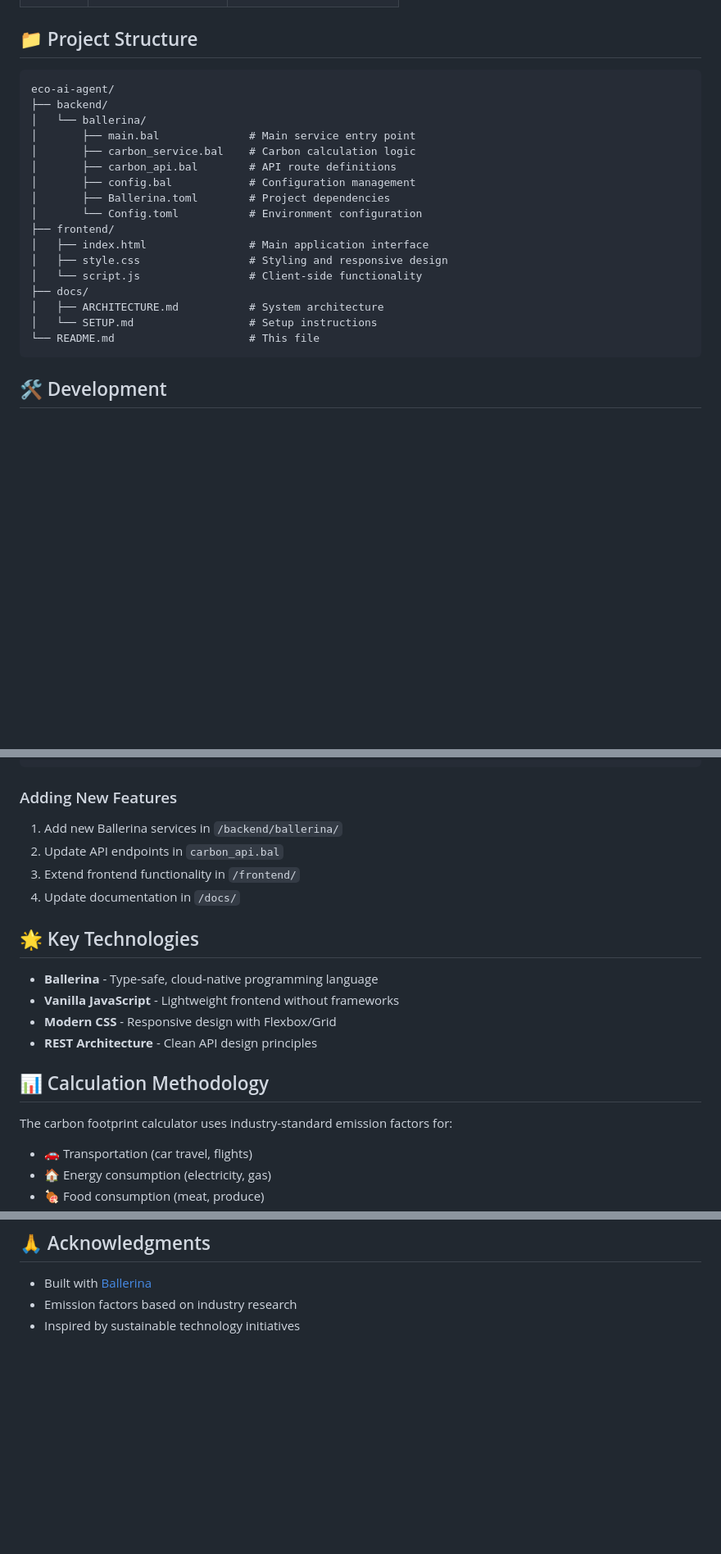
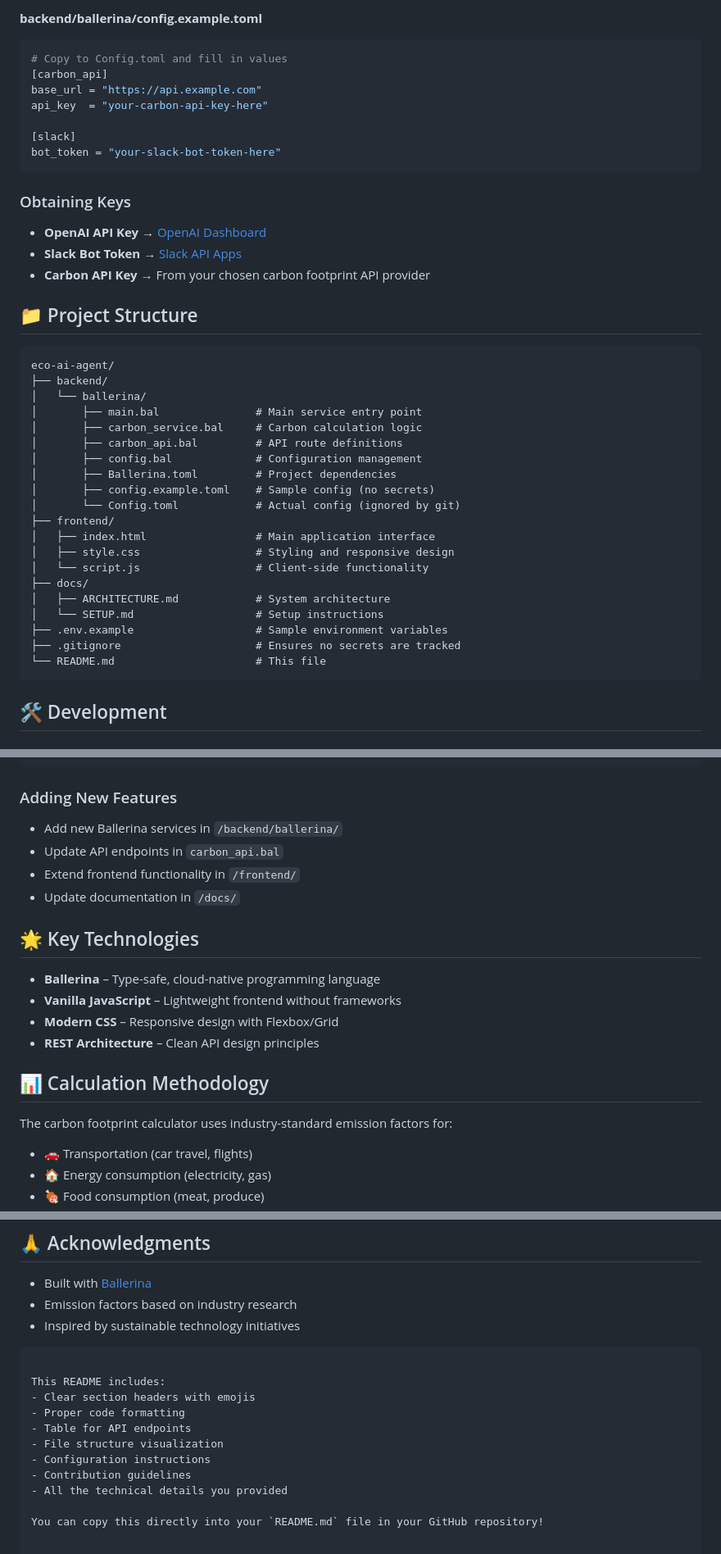
Before and after one commit to DilaknaH/iwb25-430-heranalytics, a Markdown page: README.md, 3 parts joined by grey strips. Shown: that part at 82% size. GitHub-like rendering; blank space fills up the shorter version.

````diff
--- a/README.md
+++ b/README.md
@@ -68,3 +88,19 @@ Eco AI Agent
+**backend/ballerina/config.example.toml**
+```toml
+# Copy to Config.toml and fill in values
+[carbon_api]
+base_url = "https://api.example.com"
+api_key  = "your-carbon-api-key-here"
+
+[slack]
+bot_token = "your-slack-bot-token-here"
+```
+
+### Obtaining Keys
+
+- **OpenAI API Key** → [OpenAI Dashboard](https://platform.openai.com/api-keys)
+- **Slack Bot Token** → [Slack API Apps](https://api.slack.com/apps)
+- **Carbon API Key** → From your chosen carbon footprint API provider
 
 ## 📁 Project Structure
 
@@ -72,20 +108,23 @@ Eco AI Agent
 eco-ai-agent/
 ├── backend/
 │   └── ballerina/
-│       ├── main.bal              # Main service entry point
-│       ├── carbon_service.bal    # Carbon calculation logic
-│       ├── carbon_api.bal        # API route definitions
-│       ├── config.bal            # Configuration management
-│       ├── Ballerina.toml        # Project dependencies
-│       └── Config.toml           # Environment configuration
+│       ├── main.bal               # Main service entry point
+│       ├── carbon_service.bal     # Carbon calculation logic
+│       ├── carbon_api.bal         # API route definitions
+│       ├── config.bal             # Configuration management
+│       ├── Ballerina.toml         # Project dependencies
+│       ├── config.example.toml    # Sample config (no secrets)
+│       └── Config.toml            # Actual config (ignored by git)
 ├── frontend/
-│   ├── index.html                # Main application interface
-│   ├── style.css                 # Styling and responsive design
-│   └── script.js                 # Client-side functionality
+│   ├── index.html                 # Main application interface
+│   ├── style.css                  # Styling and responsive design
+│   └── script.js                  # Client-side functionality
 ├── docs/
-│   ├── ARCHITECTURE.md           # System architecture
-│   └── SETUP.md                  # Setup instructions
-└── README.md                     # This file
+│   ├── ARCHITECTURE.md            # System architecture
+│   └── SETUP.md                   # Setup instructions
+├── .env.example                   # Sample environment variables
+├── .gitignore                     # Ensures no secrets are tracked
+└── README.md                      # This file
 ```
 
 ## 🛠️ Development
@@ -108,21 +147,22 @@ bal format
 
 ### Adding New Features
 
-1. Add new Ballerina services in `/backend/ballerina/`
-2. Update API endpoints in `carbon_api.bal`
-3. Extend frontend functionality in `/frontend/`
-4. Update documentation in `/docs/`
+- Add new Ballerina services in `/backend/ballerina/`
+- Update API endpoints in `carbon_api.bal`
+- Extend frontend functionality in `/frontend/`
+- Update documentation in `/docs/`
 
 ## 🌟 Key Technologies
 
-- **Ballerina** - Type-safe, cloud-native programming language
-- **Vanilla JavaScript** - Lightweight frontend without frameworks
-- **Modern CSS** - Responsive design with Flexbox/Grid
-- **REST Architecture** - Clean API design principles
+- **Ballerina** – Type-safe, cloud-native programming language
+- **Vanilla JavaScript** – Lightweight frontend without frameworks
+- **Modern CSS** – Responsive design with Flexbox/Grid
+- **REST Architecture** – Clean API design principles
 
 ## 📊 Calculation Methodology
 
 The carbon footprint calculator uses industry-standard emission factors for:
+
 - 🚗 Transportation (car travel, flights)
 - 🏠 Energy consumption (electricity, gas)
 - 🍖 Food consumption (meat, produce)
@@ -153,3 +193,15 @@ This project is licensed under the MIT License - see the [LICENSE](LICENSE) file
 - Built with [Ballerina](https://ballerina.io/)
 - Emission factors based on industry research
 - Inspired by sustainable technology initiatives
+```
+
+This README includes:
+- Clear section headers with emojis
+- Proper code formatting
+- Table for API endpoints
+- File structure visualization
+- Configuration instructions
+- Contribution guidelines
+- All the technical details you provided
+
+You can copy this directly into your `README.md` file in your GitHub repository!
````
Also changed, not shown: other parts of README.md (+40 -20 lines).
